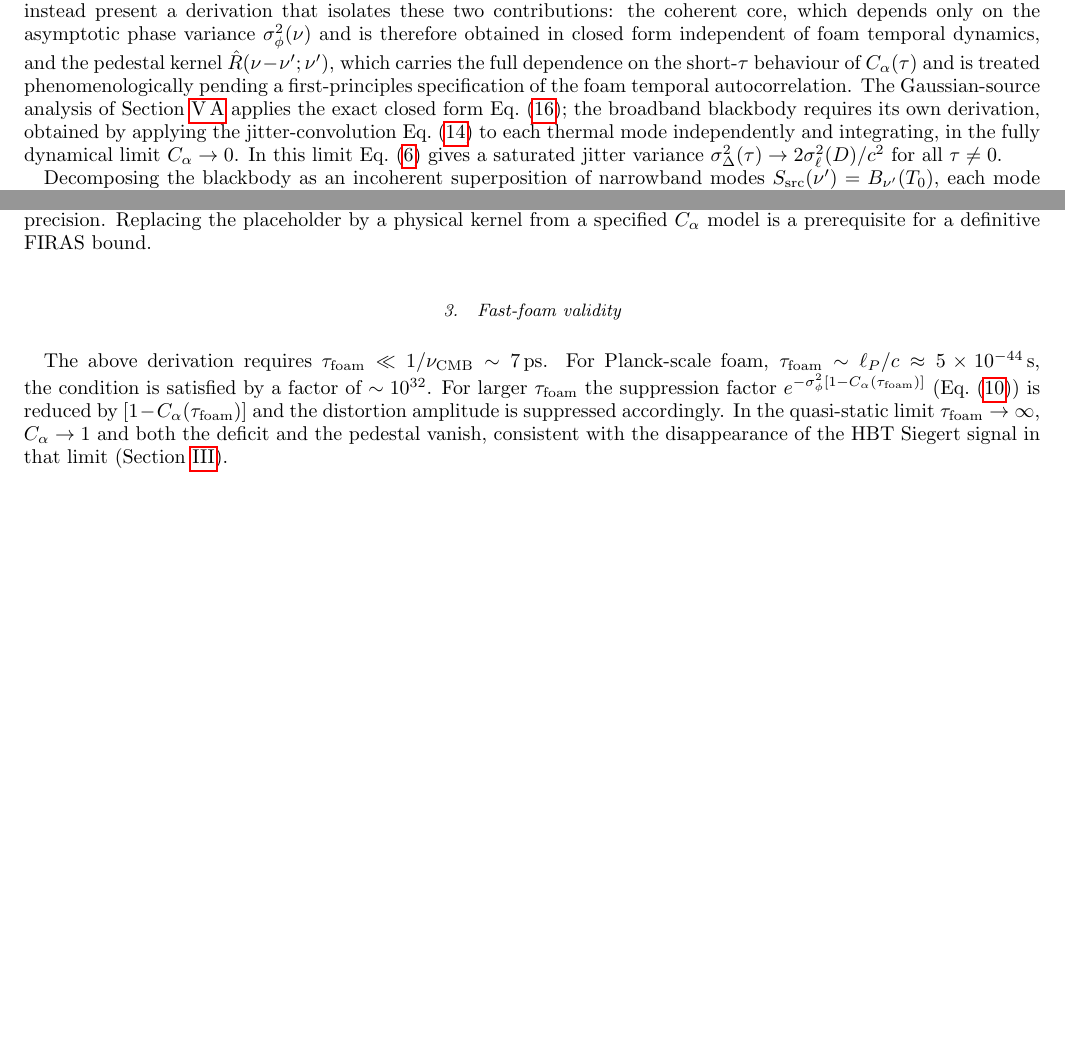
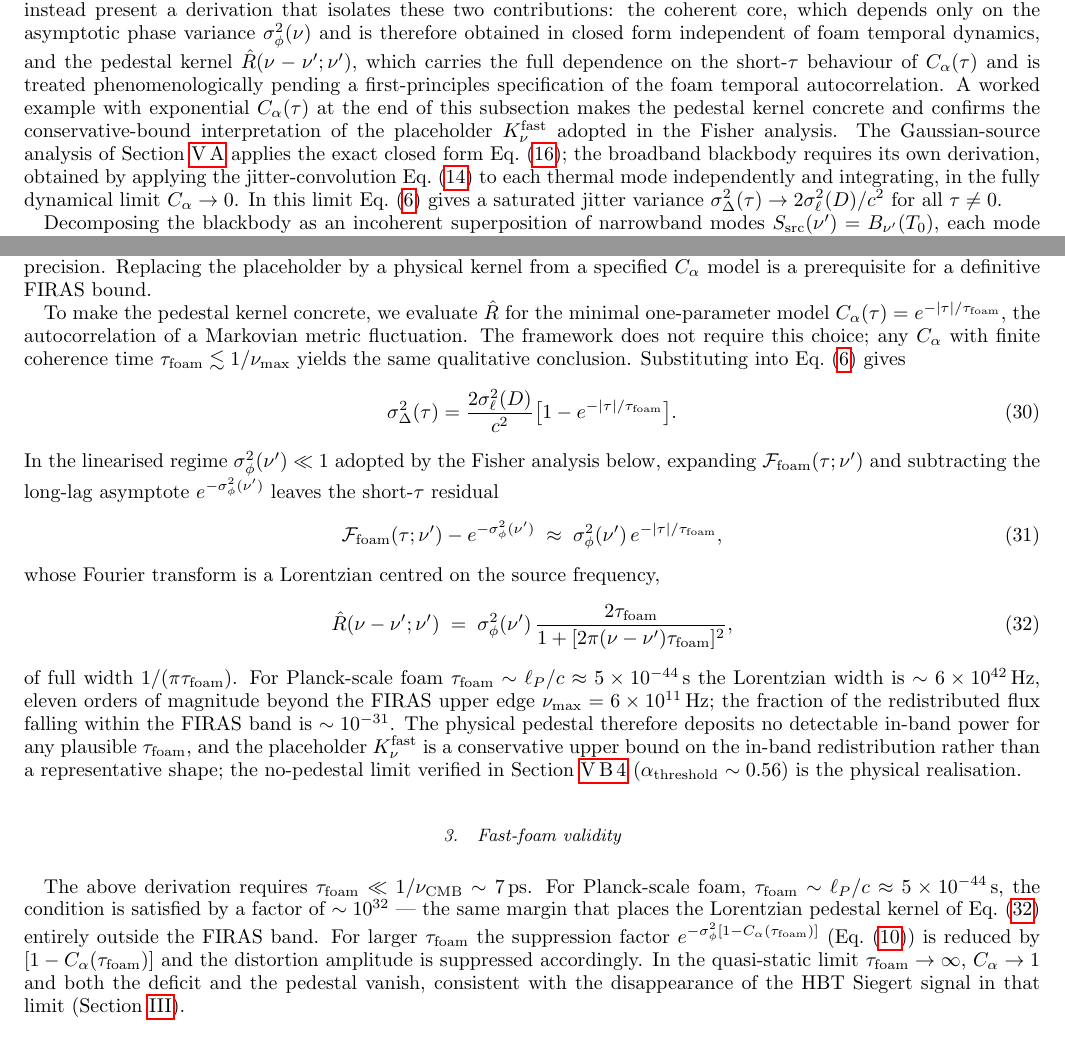
Before and after one commit to AlexGKim/foam, a LaTeX paper (docs/g1.tex): two parts of pages 9 and 10 of 15 before the commit and two parts of pages 9 and 10 of 16 after it, joined at a grey line, cut so that both start at the same text, the shorter picture padded with empty space. Compiled offline with pdfLaTeX.

Commit message:
§V.B.2 Change 4: worked example with exponential C_α; downstream reframings
Add a worked example at the end of §V.B.2 evaluating the pedestal
kernel R̂ explicitly for the minimal Markovian model C_α(τ) =
exp(-|τ|/τ_foam):

- σ_Δ²(τ) = (2σ_ℓ²/c²)[1 - exp(-|τ|/τ_foam)] (eq:sigmaDelta_exponential)
- Linearized short-τ residual ≈ σ_φ²(ν')·exp(-|τ|/τ_foam)
  (eq:Ffoam_residual_exponential)
- R̂(ν-ν';ν') = σ_φ²(ν') · 2τ_foam / [1 + (2π(ν-ν')τ_foam)²]
  (eq:R_lorentzian) — Lorentzian of full width 1/(πτ_foam)
- For Planck-scale foam τ_foam ~ ℓ_P/c, Lorentzian width
  ~6×10^42 Hz vs FIRAS ν_max = 6×10^11 Hz: in-band fraction ~10^-31
- Conclusion: physical pedestal deposits no detectable in-band
  power; placeholder K_ν^fast is a conservative upper bound, and
  the no-pedestal limit α ≲ 0.56 (verified in §V.B.4) is the
  physical realization

Plus three cross-references:

- Framing paragraph (§V.B.2 opening) gets a forward reference to
  the worked example.
- §V.B.3 (Fast-foam validity) adds a one-clause back-reference
  identifying the 10^32 margin as the same one that places the
  Lorentzian outside FIRAS.
- §V.B.4 (no-pedestal robustness) interpretive paragraph reframed
  from "we test sensitivity to the kernel" to "the no-pedestal limit
  is the physically-realized case (per §V.B.2 worked example), and
  the placeholder threshold 0.57 is a conservative upper bound on
  the tighter physical-kernel realization 0.56."

No equations, numerical results, or labels removed. Three new
labeled equations added (eq:sigmaDelta_exponential,
eq:Ffoam_residual_exponential, eq:R_lorentzian) for cross-reference.
Fisher headline α ≲ 0.57 unchanged. Abstract and conclusions
unchanged.

Co-Authored-By: Claude Opus 4.7 <noreply@anthropic.com>

```diff
--- a/docs/g1.tex
+++ b/docs/g1.tex
@@ -946,7 +946,11 @@ form independent of foam temporal dynamics, and the pedestal kernel
 $\hat{R}(\nu-\nu';\nu')$, which carries the full dependence on the
 short-$\tau$ behaviour of $C_\alpha(\tau)$ and is treated
 phenomenologically pending a first-principles specification of the
-foam temporal autocorrelation.  The Gaussian-source analysis of
+foam temporal autocorrelation.  A worked example with exponential
+$C_\alpha(\tau)$ at the end of this subsection makes the pedestal
+kernel concrete and confirms the conservative-bound interpretation
+of the placeholder $K_\nu^{\rm fast}$ adopted in the Fisher analysis.
+The Gaussian-source analysis of
 Section~\ref{sec:grb221009a} applies the exact closed form
 Eq.~\eqref{eq:g1obs_gauss}; the broadband blackbody requires its own
 derivation, obtained by applying the jitter-convolution
@@ -1033,13 +1037,56 @@ precision.  Replacing the placeholder by a physical kernel from a
 specified $C_\alpha$ model is a prerequisite for a definitive FIRAS
 bound.
 
+To make the pedestal kernel concrete, we evaluate $\hat{R}$ for the
+minimal one-parameter model $C_\alpha(\tau)=e^{-|\tau|/\tau_{\rm foam}}$,
+the autocorrelation of a Markovian metric fluctuation.  The framework
+does not require this choice; any $C_\alpha$ with finite coherence
+time $\tau_{\rm foam}\lesssim 1/\nu_{\rm max}$ yields the same
+qualitative conclusion.  Substituting into
+Eq.~\eqref{eq:diffVarExt} gives
+\begin{equation}
+  \sigma_\Delta^2(\tau) = \frac{2\sigma_\ell^2(D)}{c^2}
+    \bigl[1 - e^{-|\tau|/\tau_{\rm foam}}\bigr].
+  \label{eq:sigmaDelta_exponential}
+\end{equation}
+In the linearised regime $\sigma_\phi^2(\nu')\ll 1$ adopted by the
+Fisher analysis below, expanding
+$\mathcal{F}_{\rm foam}(\tau;\nu')$ and subtracting the long-lag
+asymptote $e^{-\sigma_\phi^2(\nu')}$ leaves the short-$\tau$ residual
+\begin{equation}
+  \mathcal{F}_{\rm foam}(\tau;\nu') - e^{-\sigma_\phi^2(\nu')}
+  \;\approx\; \sigma_\phi^2(\nu')\,e^{-|\tau|/\tau_{\rm foam}},
+  \label{eq:Ffoam_residual_exponential}
+\end{equation}
+whose Fourier transform is a Lorentzian centred on the source
+frequency,
+\begin{equation}
+  \hat{R}(\nu-\nu';\nu')
+    \;=\; \sigma_\phi^2(\nu')\,
+    \frac{2\tau_{\rm foam}}{1 + [2\pi(\nu-\nu')\tau_{\rm foam}]^2},
+  \label{eq:R_lorentzian}
+\end{equation}
+of full width $1/(\pi\tau_{\rm foam})$.  For Planck-scale foam
+$\tau_{\rm foam}\sim\ell_P/c\approx 5\times 10^{-44}$\,s the
+Lorentzian width is $\sim 6\times 10^{42}$\,Hz, eleven orders of
+magnitude beyond the FIRAS upper edge $\nu_{\rm max}=6\times 10^{11}$\,Hz;
+the fraction of the redistributed flux falling within the FIRAS band
+is $\sim 10^{-31}$.  The physical pedestal therefore deposits no
+detectable in-band power for any plausible $\tau_{\rm foam}$, and the
+placeholder $K_\nu^{\rm fast}$ is a conservative upper bound on the
+in-band redistribution rather than a representative shape; the
+no-pedestal limit verified in Section~\ref{sec:CMB_degeneracy}
+($\alpha_{\rm threshold}\sim 0.56$) is the physical realisation.
+
 \subsubsection{Fast-foam validity}
 \label{sec:CMB_fastfoam}
 
 The above derivation requires $\tau_{\rm foam}\ll 1/\nu_{\rm CMB}\sim
 7$\,ps.  For Planck-scale foam, $\tau_{\rm foam}\sim\ell_P/c\approx
 5\times 10^{-44}$\,s, the condition is satisfied by a factor of
-$\sim 10^{32}$.  For larger $\tau_{\rm foam}$ the suppression factor
+$\sim 10^{32}$ --- the same margin that places the Lorentzian
+pedestal kernel of Eq.~\eqref{eq:R_lorentzian} entirely outside the
+FIRAS band.  For larger $\tau_{\rm foam}$ the suppression factor
 $e^{-\sigma_\phi^2[1-C_\alpha(\tau_{\rm foam})]}$
 (Eq.~\eqref{eq:Ffoam}) is reduced by $[1-C_\alpha(\tau_{\rm foam})]$
 and the distortion amplitude is suppressed accordingly.  In the
```
Also changed, not shown: docs/g1.tex (37 more changed lines).
